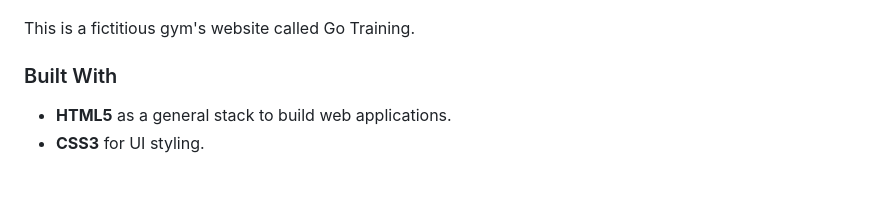
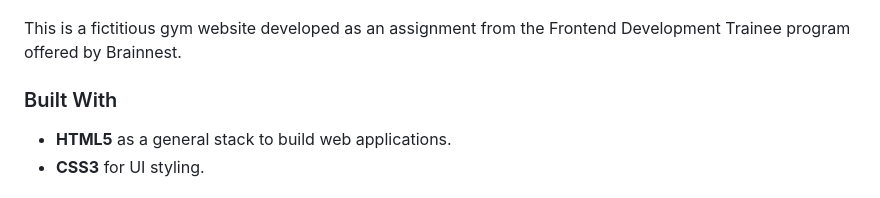
Before and after one commit to SilveiraGuilherme/go-training, a Markdown page: README.md, the part around the change. Rendered like a GitHub page.

```diff
--- a/README.md
+++ b/README.md
@@ -62,7 +62,7 @@
 
 <!-- WEBSITE DESCRIPTION -->
 
-This is a fictitious gym's website called Go Training.
+This is a fictitious gym website developed as an assignment from the Frontend Development Trainee program offered by Brainnest.
 
 ### Built With
 
```
